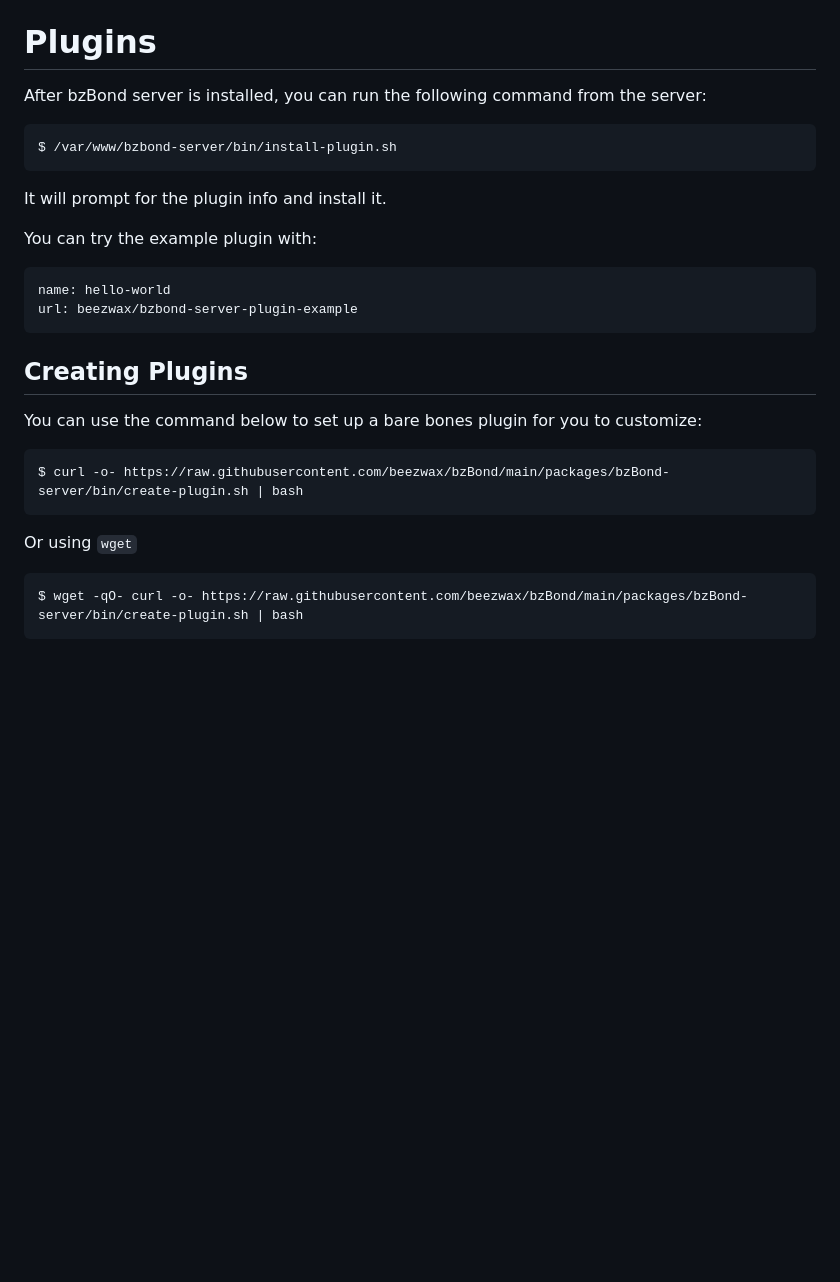
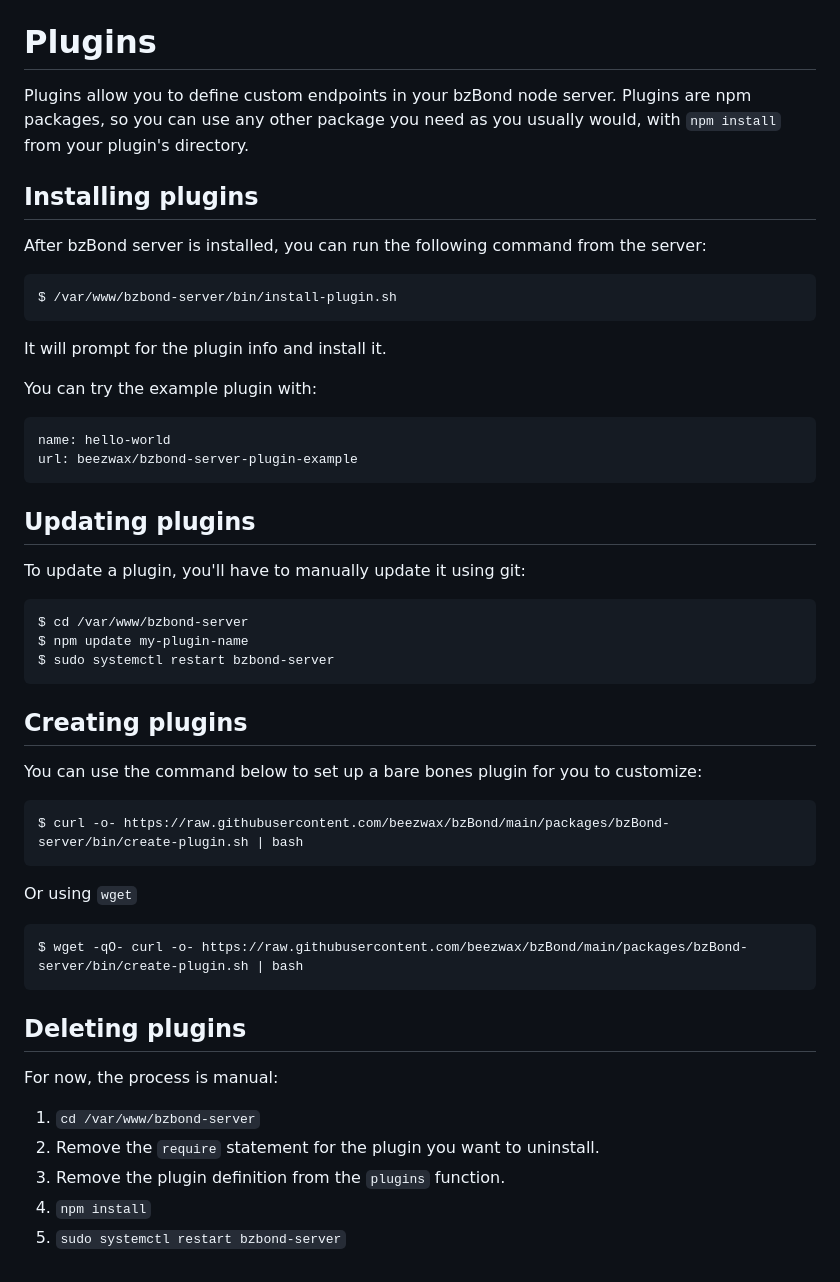
Before and after one commit to beezwax/bzBond, a Markdown page: packages/bzBond-server/README.md, the part around the change. Drawn GitHub-style; blank space fills up the shorter version.

```diff
--- a/packages/bzBond-server/README.md
+++ b/packages/bzBond-server/README.md
@@ -141,6 +141,12 @@ macOS and `journalctl -u bzbond-server.service` in Ubuntu.
 
 # Plugins
 
+Plugins allow you to define custom endpoints in your bzBond node server.
+Plugins are npm packages, so you can use any other package you need as you
+usually would, with `npm install` from your plugin's directory.
+
+## Installing plugins
+
 After bzBond server is installed, you can run the following command from the
 server:
 
@@ -153,7 +159,15 @@ You can try the example plugin with:
     name: hello-world
     url: beezwax/bzbond-server-plugin-example
 
-## Creating Plugins
+## Updating plugins
+
+To update a plugin, you'll have to manually update it using git:
+
+    $ cd /var/www/bzbond-server
+    $ npm update my-plugin-name
+    $ sudo systemctl restart bzbond-server
+
+## Creating plugins
 
 You can use the command below to set up a bare bones plugin for you to
 customize:
@@ -163,3 +177,13 @@ customize:
 Or using `wget`
 
     $ wget -qO- curl -o- https://raw.githubusercontent.com/beezwax/bzBond/main/packages/bzBond-server/bin/create-plugin.sh | bash
+
+## Deleting plugins
+
+For now, the process is manual:
+
+1. `cd /var/www/bzbond-server`
+1. Remove the `require` statement for the plugin you want to uninstall.
+1. Remove the plugin definition from the `plugins` function.
+1. `npm install`
+1. `sudo systemctl restart bzbond-server`
```
